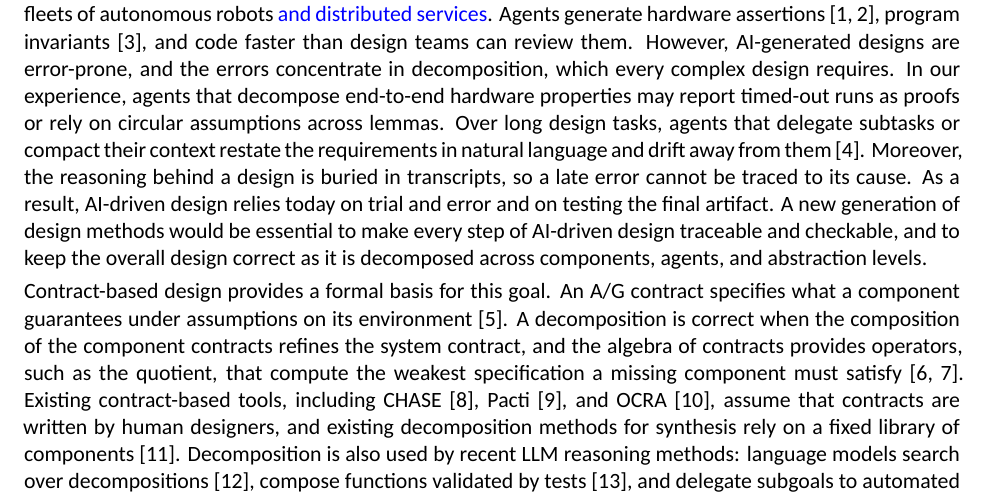
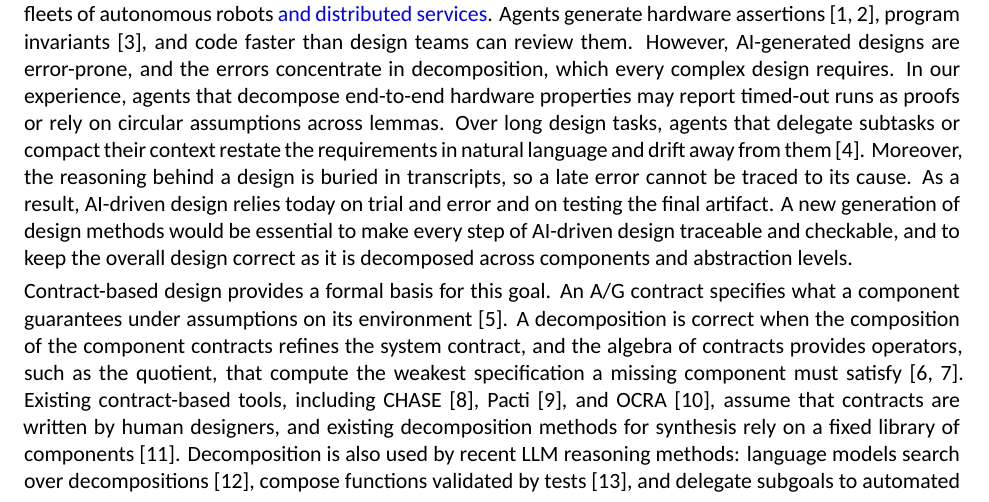
Before and after one commit to yfxiao16/Amazon-Research-Award-2026-Automated-Reasoning, a LaTeX document (ARA26/main.tex, which reads ARA26/doc/intro.tex): part of page 1 of 7, cut so that both start at the same text. Compiled offline with XeLaTeX.

Commit message:
Intro: drop agents from the decomposition scope
Co-Authored-By: Claude Opus 5.5 <noreply@anthropic.com>
Claude-Session: https://claude.ai/code/session_01Hgzwaerjc8tY3DaQYdihfR

```diff
--- a/ARA26/doc/intro.tex
+++ b/ARA26/doc/intro.tex
@@ -1,6 +1,6 @@
 \section{Introduction}
 
-\Gls{llm} agents are increasingly employed to design complex systems, from custom silicon to controllers for fleets of autonomous robots \yifeng{and distributed services}. Agents generate hardware assertions~\cite{orenes2021autosva,kang2024fveval}, program invariants~\cite{wu2024lemur}, and code faster than design teams can review them. However, AI-generated designs are error-prone, and the errors concentrate in decomposition, which every complex design requires. In our experience, agents that decompose end-to-end hardware properties may report timed-out runs as proofs or rely on circular assumptions across lemmas. Over long design tasks, agents that delegate subtasks or compact their context restate the requirements in natural language and drift away from them~\cite{cemri2025mast}. Moreover, the reasoning behind a design is buried in transcripts, so a late error cannot be traced to its cause. As a result, AI-driven design relies today on trial and error and on testing the final artifact. A new generation of design methods would be essential to make every step of AI-driven design traceable and checkable, and to keep the overall design correct as it is decomposed across components, agents, and abstraction levels.
+\Gls{llm} agents are increasingly employed to design complex systems, from custom silicon to controllers for fleets of autonomous robots \yifeng{and distributed services}. Agents generate hardware assertions~\cite{orenes2021autosva,kang2024fveval}, program invariants~\cite{wu2024lemur}, and code faster than design teams can review them. However, AI-generated designs are error-prone, and the errors concentrate in decomposition, which every complex design requires. In our experience, agents that decompose end-to-end hardware properties may report timed-out runs as proofs or rely on circular assumptions across lemmas. Over long design tasks, agents that delegate subtasks or compact their context restate the requirements in natural language and drift away from them~\cite{cemri2025mast}. Moreover, the reasoning behind a design is buried in transcripts, so a late error cannot be traced to its cause. As a result, AI-driven design relies today on trial and error and on testing the final artifact. A new generation of design methods would be essential to make every step of AI-driven design traceable and checkable, and to keep the overall design correct as it is decomposed across components and abstraction levels.
 
 Contract-based design provides a formal basis for this goal. An \gls{ag} contract specifies what a component guarantees under assumptions on its environment~\cite{benveniste2018contracts}. A decomposition is correct when the composition of the component contracts refines the system contract, and the algebra of contracts provides operators, such as the quotient, that compute the weakest specification a missing component must satisfy~\cite{incer2023algebraic,incer2022thesis}. Existing contract-based tools, including \chase~\cite{nuzzo2018chase}, Pacti~\cite{incer2023pacti}, and OCRA~\cite{cimatti2013ocra}, assume that contracts are written by human designers, and existing decomposition methods for synthesis rely on a fixed library of components~\cite{iannopollo2018decomposition}. Decomposition is also used by recent LLM reasoning methods: language models search over decompositions~\cite{yao2023tot}, compose functions validated by tests~\cite{zelikman2023parsel}, and delegate subgoals to automated provers~\cite{jiang2022thor,yang2023leandojo,ren2025deepseekprover}. However, their checks are either informal, such as tests and verbal reflection~\cite{shinn2023reflexion}, or limited to proof goals, and do not establish that the components of a system are realizable and compose correctly. Letting agents write the contracts raises three scientific questions. First, the contract operators must remain computable within the fragments that verification and synthesis tools accept; for instance, the quotient of two GR(1) contracts in general falls outside GR(1). Second, the existence of a decomposition into realizable components is undecidable for general architectures~\cite{pnueli1990distributed}, so the search over decompositions must be organized such that certified progress is never lost. Third, an agent may search indefinitely unless each failure is explained in a form that excludes whole families of candidates and improves its future proposals.
 
```
Also changed, not shown: ARA26/main.pdf.
